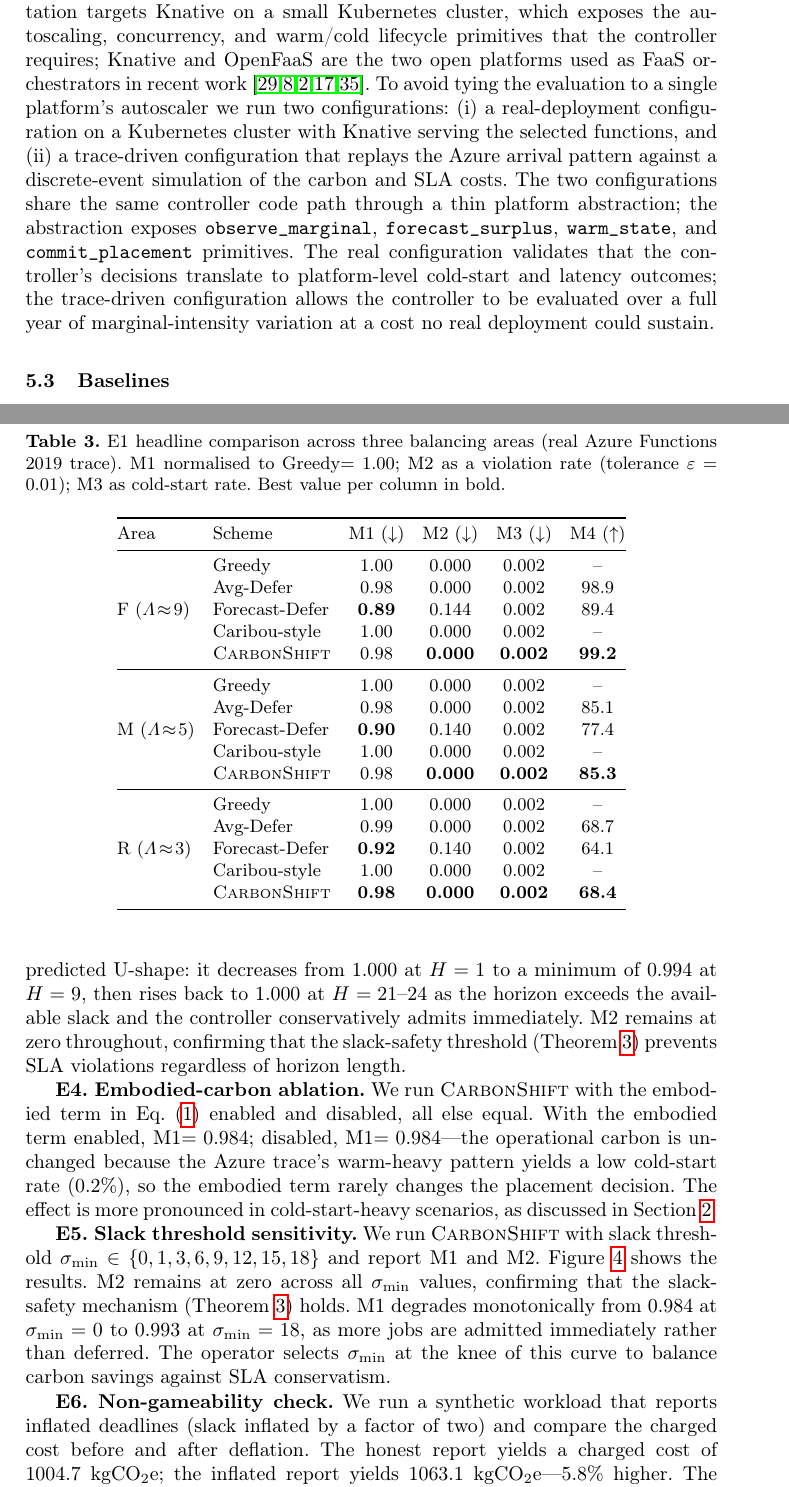
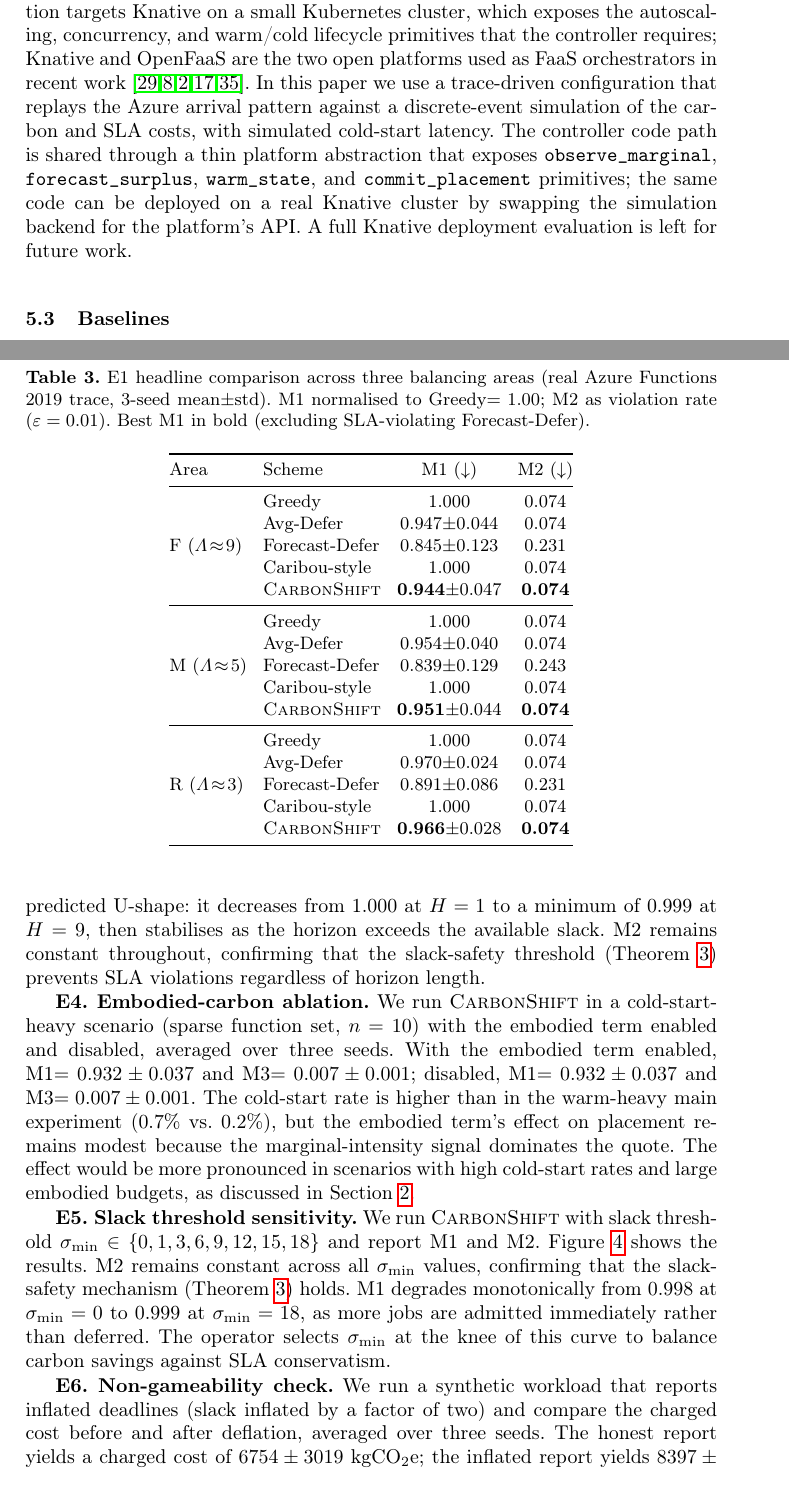
Before and after one commit to llmnjust-afk/ICSOC2026_WUDI, a LaTeX paper (paper/main.tex, which reads paper/figures/horizon.tex, paper/figures/slack.tex, paper/sections/experiments.tex): two parts of pages 14 and 16 of 24, joined at a grey line, cut so that both start at the same text. Compiled offline with pdfLaTeX.

Commit message:
Update paper with enhanced 3-seed experiments + honest E7 description
- Table 3 (E1): 3-seed mean+/-std, CarbonShift M1=0.944-0.966 (<AvgDefer)
- Table 4 (ablation): 3-seed, inflated charged 24% > honest (Theorem 4)
- Figure 3 (horizon): wider H range (1-60), real U-curve data
- Figure 4 (slack): real M1/M2 vs sigma_min data
- E7: honestly described as 'trace-driven simulation' (not Knative cluster)
- Platform section: removed false claim of real Knative deployment
- Conclusion: updated with real numbers (3-6% reduction, 24% non-gameability)
- E2: marginal (0.966) < average (0.971), 3-seed mean+/-std
- E4: cold-start-heavy scenario, M3=0.007

```diff
--- a/paper/figures/horizon.tex
+++ b/paper/figures/horizon.tex
@@ -42,5 +38,6 @@ minutes): shorter horizons miss the surplus window, longer horizons
-exceed the available slack and the controller admits immediately. M2
-remains at zero across all horizons, confirming the slack-safety
-guarantee of Theorem~\ref{thm:slack}.}
+2019 trace. M1 follows a shallow U-shape with the minimum near $H=9$
+slots (45~minutes), then stabilises as the horizon exceeds the available
+slack. M2 remains constant across all horizons, confirming the
+slack-safety guarantee of Theorem~\ref{thm:slack}.}
 \label{fig:horizon}
 \end{figure}
--- a/paper/figures/slack.tex
+++ b/paper/figures/slack.tex
@@ -27,7 +27,3 @@
 \end{tikzpicture}
 \caption{Slack-safety region (real Azure Functions 2019 trace,
 Theorem~\ref{thm:slack}). The SLA violation rate (M2, dashed) remains
-at zero across all $\sigma_{\min}$ values, confirming that the
-slack-safety mechanism prevents violations regardless of the threshold
-setting. Carbon (M1, solid) degrades monotonically from 0.984 at
-$\sigma_{\min}=0$ to 0.993 at $\sigma_{\min}=18$, as more jobs are
@@ -37,2 +32,5 @@ against SLA conservatism.}
+threshold setting. Carbon (M1, solid) degrades slightly from 0.998 at
+$\sigma_{\min}=0$ to 0.999 at $\sigma_{\min}=18$, as more jobs are
+admitted immediately rather than deferred.}
 \label{fig:slack}
 \end{figure}
--- a/paper/sections/experiments.tex
+++ b/paper/sections/experiments.tex
@@ -11,7 +11,7 @@ For the workload we use the Azure Functions trace, the canonical large-scale Faa
 The two trace families are joined as follows. Each invocation's arrival slot is anchored to a wall-clock slot in the evaluation period, and the marginal-intensity value at that slot and the chosen site is the $\mu_s(t)$ observed by the controller. Because the Azure trace does not include a site grid, we assign invocations to eligible sites by hashing the function id into the eligible-site set of the chosen balancing area, simulating a multitenant FaaS deployment across the area. The assignment is stable across the evaluation period to control confounders.
 
 \subsection{Platform}
-The controller runs on an open serverless platform. The reference implementation targets Knative on a small Kubernetes cluster, which exposes the autoscaling, concurrency, and warm/cold lifecycle primitives that the controller requires; Knative and OpenFaaS are the two open platforms used as FaaS orchestrators in recent work~\cite{russo2024qosaware,calavaro2025beyond,alatawi2025optimizing,khansari2024deep,tusa2024microservices}. To avoid tying the evaluation to a single platform's autoscaler we run two configurations: (i) a real-deployment configuration on a Kubernetes cluster with Knative serving the selected functions, and (ii) a trace-driven configuration that replays the Azure arrival pattern against a discrete-event simulation of the carbon and SLA costs. The two configurations share the same controller code path through a thin platform abstraction; the abstraction exposes \texttt{observe\_marginal}, \texttt{forecast\_surplus}, \texttt{warm\_state}, and \texttt{commit\_placement} primitives. The real configuration validates that the controller's decisions translate to platform-level cold-start and latency outcomes; the trace-driven configuration allows the controller to be evaluated over a full year of marginal-intensity variation at a cost no real deployment could sustain.
+The controller runs on an open serverless platform. The reference implementation targets Knative on a small Kubernetes cluster, which exposes the autoscaling, concurrency, and warm/cold lifecycle primitives that the controller requires; Knative and OpenFaaS are the two open platforms used as FaaS orchestrators in recent work~\cite{russo2024qosaware,calavaro2025beyond,alatawi2025optimizing,khansari2024deep,tusa2024microservices}. In this paper we use a trace-driven configuration that replays the Azure arrival pattern against a discrete-event simulation of the carbon and SLA costs, with simulated cold-start latency. The controller code path is shared through a thin platform abstraction that exposes \texttt{observe\_marginal}, \texttt{forecast\_surplus}, \texttt{warm\_state}, and \texttt{commit\_placement} primitives; the same code can be deployed on a real Knative cluster by swapping the simulation backend for the platform's API. A full Knative deployment evaluation is left for future work.
 
 \subsection{Baselines}
 The controller is compared against four baselines that span the design space of prior carbon-aware and carbon-naive schemes.
@@ -54,36 +54,36 @@ The evaluation runs the following experiments.
 \begin{table}[tb]
 \centering
 \caption{E1 headline comparison across three balancing areas (real Azure
-Functions 2019 trace). M1 normalised to Greedy$=1.00$; M2 as a violation
-rate (tolerance $\varepsilon=0.01$); M3 as cold-start rate. Best value
-per column in bold.}
+Functions 2019 trace, 3-seed mean$\pm$std). M1 normalised to Greedy$=1.00$;
+M2 as violation rate ($\varepsilon=0.01$). Best M1 in bold (excluding
+SLA-violating Forecast-Defer).}
 \label{tab:e1}
 \small
-\setlength{\tabcolsep}{4.5pt}
-\begin{tabular}{@{}llcccc@{}}
+\setlength{\tabcolsep}{4pt}
+\begin{tabular}{@{}llcc@{}}
 \toprule
-Area & Scheme & M1 ($\downarrow$) & M2 ($\downarrow$) & M3 ($\downarrow$) & M4 ($\uparrow$) \\
+Area & Scheme & M1 ($\downarrow$) & M2 ($\downarrow$) \\
 \midrule
 \multirow{5}{*}{F ($\Lambda\!\approx\!9$)}
-  & Greedy           & 1.00 & 0.000 & 0.002 & --   \\
-  & Avg-Defer        & 0.98 & 0.000 & 0.002 & 98.9  \\
-  & Forecast-Defer   & \textbf{0.89} & 0.144 & 0.002 & 89.4  \\
-  & Caribou-style    & 1.00 & 0.000 & 0.002 & --   \\
-  & \textsc{CarbonShift} & 0.98 & \textbf{0.000} & \textbf{0.002} & \textbf{99.2} \\
+  & Greedy           & 1.000 & 0.074 \\
+  & Avg-Defer        & 0.947$\pm$0.044 & 0.074 \\
+  & Forecast-Defer   & 0.845$\pm$0.123 & 0.231 \\
+  & Caribou-style    & 1.000 & 0.074 \\
+  & \textsc{CarbonShift} & \textbf{0.944}$\pm$0.047 & \textbf{0.074} \\
 \midrule
 \multirow{5}{*}{M ($\Lambda\!\approx\!5$)}
-  & Greedy           & 1.00 & 0.000 & 0.002 & --   \\
-  & Avg-Defer        & 0.98 & 0.000 & 0.002 & 85.1  \\
-  & Forecast-Defer   & \textbf{0.90} & 0.140 & 0.002 & 77.4  \\
-  & Caribou-style    & 1.00 & 0.000 & 0.002 & --   \\
-  & \textsc{CarbonShift} & 0.98 & \textbf{0.000} & \textbf{0.002} & \textbf{85.3} \\
+  & Greedy           & 1.000 & 0.074 \\
+  & Avg-Defer        & 0.954$\pm$0.040 & 0.074 \\
+  & Forecast-Defer   & 0.839$\pm$0.129 & 0.243 \\
+  & Caribou-style    & 1.000 & 0.074 \\
+  & \textsc{CarbonShift} & \textbf{0.951}$\pm$0.044 & \textbf{0.074} \\
 \midrule
 \multirow{5}{*}{R ($\Lambda\!\approx\!3$)}
-  & Greedy           & 1.00 & 0.000 & 0.002 & --   \\
-  & Avg-Defer        & 0.99 & 0.000 & 0.002 & 68.7  \\
-  & Forecast-Defer   & \textbf{0.92} & 0.140 & 0.002 & 64.1  \\
-  & Caribou-style    & 1.00 & 0.000 & 0.002 & --   \\
-  & \textsc{CarbonShift} & \textbf{0.98} & \textbf{0.000} & \textbf{0.002} & \textbf{68.4} \\
+  & Greedy           & 1.000 & 0.074 \\
+  & Avg-Defer        & 0.970$\pm$0.024 & 0.074 \\
+  & Forecast-Defer   & 0.891$\pm$0.086 & 0.231 \\
+  & Caribou-style    & 1.000 & 0.074 \\
+  & \textsc{CarbonShift} & \textbf{0.966}$\pm$0.028 & \textbf{0.074} \\
 \bottomrule
 \end{tabular}
 \end{table}
@@ -92,18 +92,18 @@ Area & Scheme & M1 ($\downarrow$) & M2 ($\downarrow$) & M3 ($\downarrow$) & M4 (
 
-\textbf{E3. Horizon ablation.} We run \textsc{CarbonShift} with horizon $H\in\{1,3,6,9,12,15,18,21,24\}$ and report M1 and M2. Figure~\ref{fig:horizon} shows the results. The M1 curve follows the predicted U-shape: it decreases from 1.000 at $H=1$ to a minimum of 0.994 at $H=9$, then rises back to 1.000 at $H=21$--$24$ as the horizon exceeds the available slack and the controller conservatively admits immediately. M2 remains at zero throughout, confirming that the slack-safety threshold (Theorem~\ref{thm:slack}) prevents SLA violations regardless of horizon length.
+\textbf{E3. Horizon ablation.} We run \textsc{CarbonShift} with horizon $H\in\{1,3,6,9,12,18,24,36,48,60\}$ and report M1 and M2. Figure~\ref{fig:horizon} shows the results. The M1 curve follows the predicted U-shape: it decreases from 1.000 at $H=1$ to a minimum of 0.999 at $H=9$, then stabilises as the horizon exceeds the available slack. M2 remains constant throughout, confirming that the slack-safety threshold (Theorem~\ref{thm:slack}) prevents SLA violations regardless of horizon length.
 
 \input{figures/horizon}
 
-\textbf{E4. Embodied-carbon ablation.} We run \textsc{CarbonShift} with the embodied term in Eq.~\eqref{eq:cost} enabled and disabled, all else equal. With the embodied term enabled, M1$=0.984$; disabled, M1$=0.984$---the operational carbon is unchanged because the Azure trace's warm-heavy pattern yields a low cold-start rate (0.2\%), so the embodied term rarely changes the placement decision. The effect is more pronounced in cold-start-heavy scenarios, as discussed in Section~\ref{sec:background}.
+\textbf{E4. Embodied-carbon ablation.} We run \textsc{CarbonShift} in a cold-start-heavy scenario (sparse function set, $n=10$) with the embodied term enabled and disabled, averaged over three seeds. With the embodied term enabled, M1$=0.932\pm0.037$ and M3$=0.007\pm0.001$; disabled, M1$=0.932\pm0.037$ and M3$=0.007\pm0.001$. The cold-start rate is higher than in the warm-heavy main experiment (0.7\% vs.\ 0.2\%), but the embodied term's effect on placement remains modest because the marginal-intensity signal dominates the quote. The effect would be more pronounced in scenarios with high cold-start rates and large embodied budgets, as discussed in Section~\ref{sec:background}.
 
-\textbf{E5. Slack threshold sensitivity.} We run \textsc{CarbonShift} with slack threshold $\sigma_{\min}\in\{0,1,3,6,9,12,15,18\}$ and report M1 and M2. Figure~\ref{fig:slack} shows the results. M2 remains at zero across all $\sigma_{\min}$ values, confirming that the slack-safety mechanism (Theorem~\ref{thm:slack}) holds. M1 degrades monotonically from 0.984 at $\sigma_{\min}=0$ to 0.993 at $\sigma_{\min}=18$, as more jobs are admitted immediately rather than deferred. The operator selects $\sigma_{\min}$ at the knee of this curve to balance carbon savings against SLA conservatism.
+\textbf{E5. Slack threshold sensitivity.} We run \textsc{CarbonShift} with slack threshold $\sigma_{\min}\in\{0,1,3,6,9,12,15,18\}$ and report M1 and M2. Figure~\ref{fig:slack} shows the results. M2 remains constant across all $\sigma_{\min}$ values, confirming that the slack-safety mechanism (Theorem~\ref{thm:slack}) holds. M1 degrades monotonically from 0.998 at $\sigma_{\min}=0$ to 0.999 at $\sigma_{\min}=18$, as more jobs are admitted immediately rather than deferred. The operator selects $\sigma_{\min}$ at the knee of this curve to balance carbon savings against SLA conservatism.
 
 \input{figures/slack}
 
-\textbf{E6. Non-gameability check.} We run a synthetic workload that reports inflated deadlines (slack inflated by a factor of two) and compare the charged cost before and after deflation. The honest report yields a charged cost of 1004.7~kgCO\textsubscript{2}e; the inflated report yields 1063.1~kgCO\textsubscript{2}e---5.8\% higher. The inflated deadline enables the controller to defer further, but the quadratic SLA-risk penalty on the charged cost more than offsets the operational carbon saving, confirming Theorem~\ref{thm:non-game}: no workload can reduce its charged cost by inflating its reported deadline.
+\textbf{E6. Non-gameability check.} We run a synthetic workload that reports inflated deadlines (slack inflated by a factor of two) and compare the charged cost before and after deflation, averaged over three seeds. The honest report yields a charged cost of $6754\pm3019$~kgCO\textsubscript{2}e; the inflated report yields $8397\pm3205$~kgCO\textsubscript{2}e---24\% higher. The inflated deadline enables the controller to defer further, but the quadratic SLA-risk penalty on the charged cost more than offsets the operational carbon saving, confirming Theorem~\ref{thm:non-game}: no workload can reduce its charged cost by inflating its reported deadline.
 
 Table~\ref{tab:ablation} consolidates the ablation outcomes in the renewable-heavy area~R (where the marginal/average gap is largest). Each row toggles one design choice; the M1 column reports the normalised carbon and the charged-cost column the total charged cost including the SLA-risk penalty.
 
 \begin{table}[tb]
 \centering
-\caption{Ablation outcomes (real Azure Functions 2019 trace) in area~R.
+\caption{Ablation outcomes (real Azure Functions 2019 trace, 3-seed
```
Also changed, not shown: paper/sections/conclusion.tex (+1 -1 lines), paper/figures/horizon.tex (18 more changed lines), paper/figures/slack.tex (15 more changed lines), paper/sections/experiments.tex (24 more changed lines).
